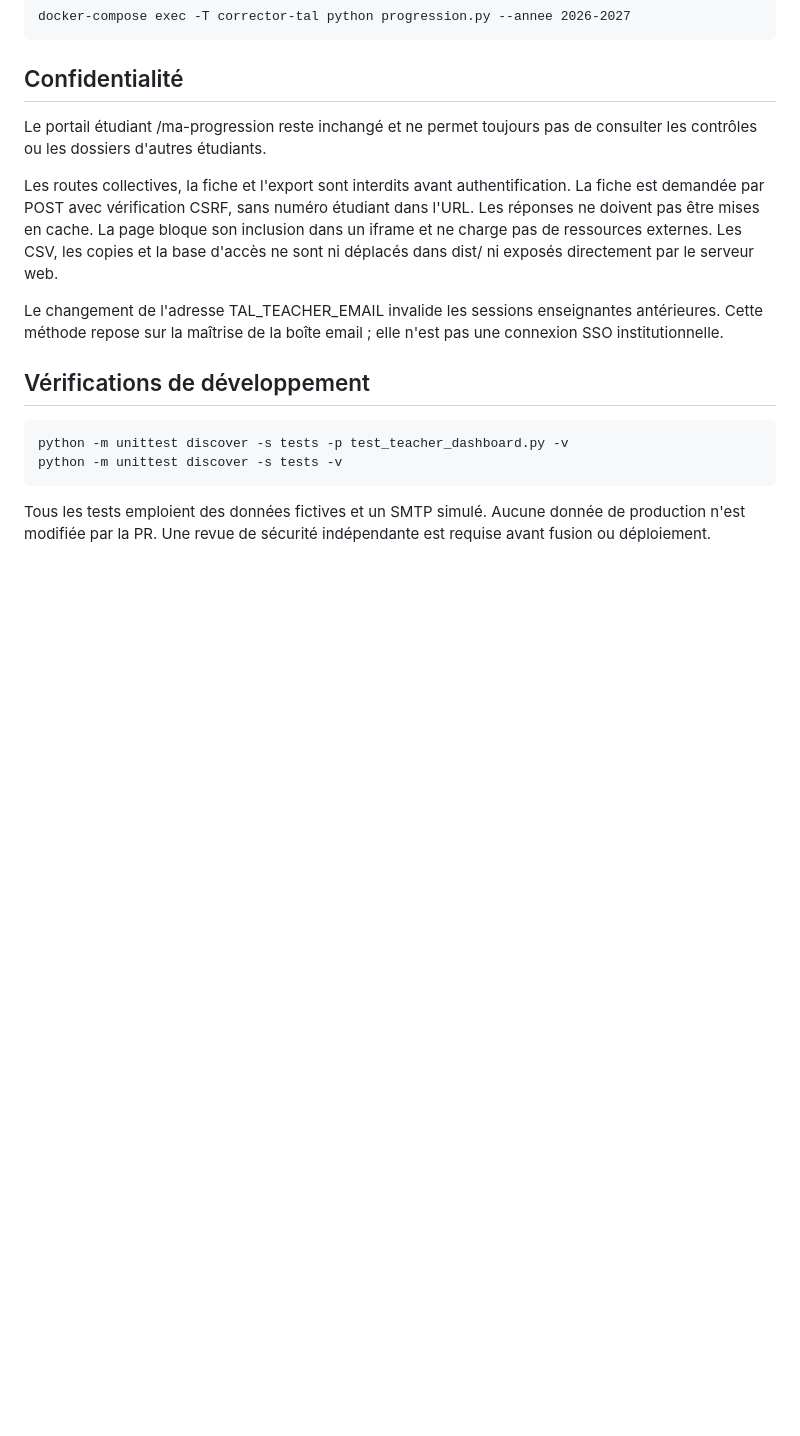
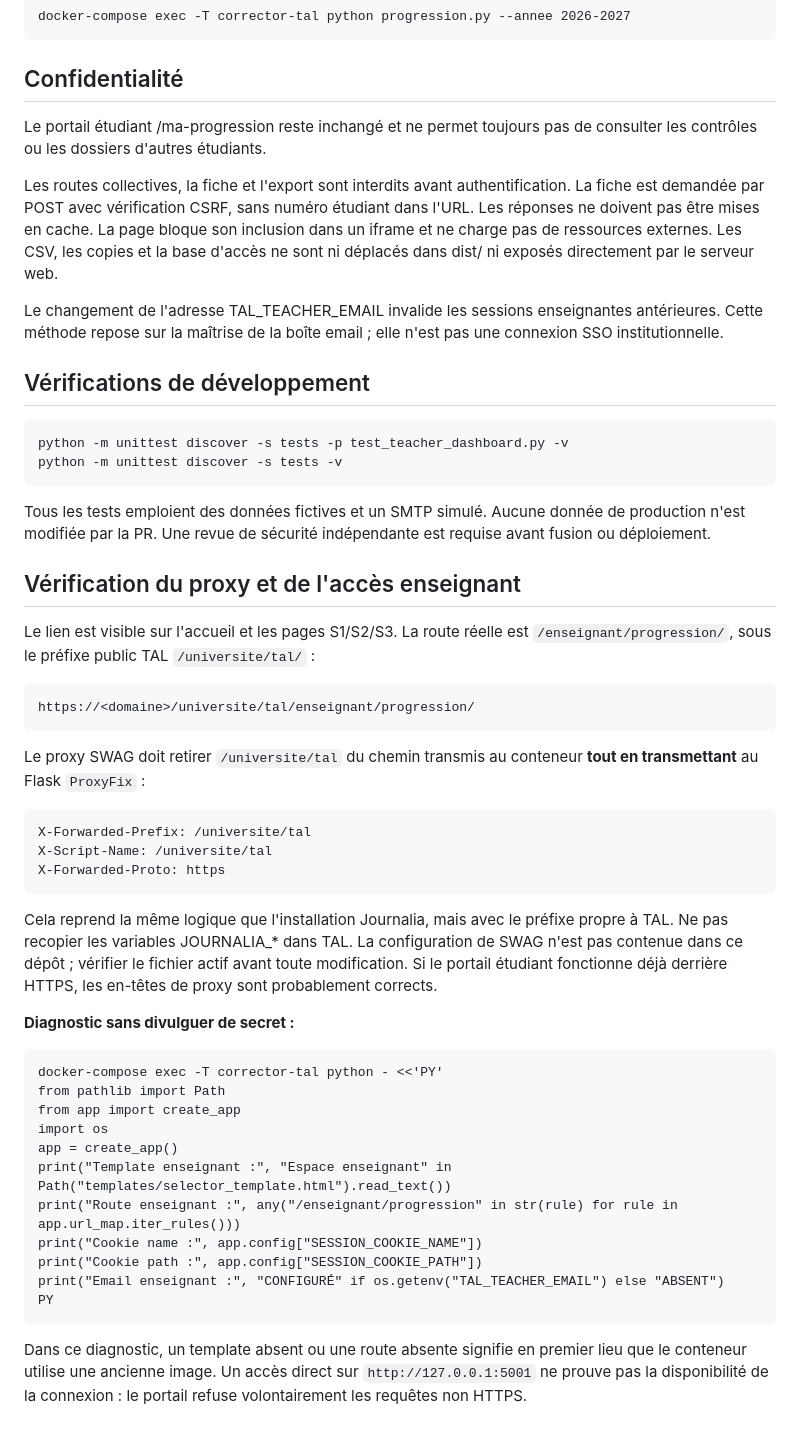
Before and after one commit to dreymond732/tal-notebook-evaluator, a Markdown page: docs/TABLEAU_BORD_ENSEIGNANT.md, the part around one of its changes. GitHub-like rendering; blank space fills up the shorter version.

Commit message:
Documente le cookie TAL isolé, les en-têtes SWAG et la nécessité d'un rebuild Docker

```diff
--- a/docs/TABLEAU_BORD_ENSEIGNANT.md
+++ b/docs/TABLEAU_BORD_ENSEIGNANT.md
@@ -93,3 +110,43 @@ boîte email ; elle n'est pas une connexion SSO institutionnelle.
 Tous les tests emploient des données fictives et un SMTP simulé.
 Aucune donnée de production n'est modifiée par la PR. Une revue de
 sécurité indépendante est requise avant fusion ou déploiement.
+
+## Vérification du proxy et de l'accès enseignant
+
+Le lien est visible sur l'accueil et les pages S1/S2/S3. La route réelle
+est `/enseignant/progression/`, sous le préfixe public TAL
+`/universite/tal/` :
+
+    https://<domaine>/universite/tal/enseignant/progression/
+
+Le proxy SWAG doit retirer `/universite/tal` du chemin transmis au
+conteneur **tout en transmettant** au Flask `ProxyFix` :
+
+    X-Forwarded-Prefix: /universite/tal
+    X-Script-Name: /universite/tal
+    X-Forwarded-Proto: https
+
+Cela reprend la même logique que l'installation Journalia, mais avec
+le préfixe propre à TAL. Ne pas recopier les variables JOURNALIA_* dans TAL.
+La configuration de SWAG n'est pas contenue dans ce dépôt ; vérifier le
+fichier actif avant toute modification. Si le portail étudiant fonctionne
+déjà derrière HTTPS, les en-têtes de proxy sont probablement corrects.
+
+**Diagnostic sans divulguer de secret :**
+
+    docker-compose exec -T corrector-tal python - <<'PY'
+    from pathlib import Path
+    from app import create_app
+    import os
+    app = create_app()
+    print("Template enseignant :", "Espace enseignant" in Path("templates/selector_template.html").read_text())
+    print("Route enseignant :", any("/enseignant/progression" in str(rule) for rule in app.url_map.iter_rules()))
+    print("Cookie name :", app.config["SESSION_COOKIE_NAME"])
+    print("Cookie path :", app.config["SESSION_COOKIE_PATH"])
+    print("Email enseignant :", "CONFIGURÉ" if os.getenv("TAL_TEACHER_EMAIL") else "ABSENT")
+    PY
+
+Dans ce diagnostic, un template absent ou une route absente signifie en
+premier lieu que le conteneur utilise une ancienne image. Un accès direct
+sur `http://127.0.0.1:5001` ne prouve pas la disponibilité de la connexion :
+le portail refuse volontairement les requêtes non HTTPS.
```
Also changed, not shown: other parts of docs/TABLEAU_BORD_ENSEIGNANT.md (+17 -0 lines).
